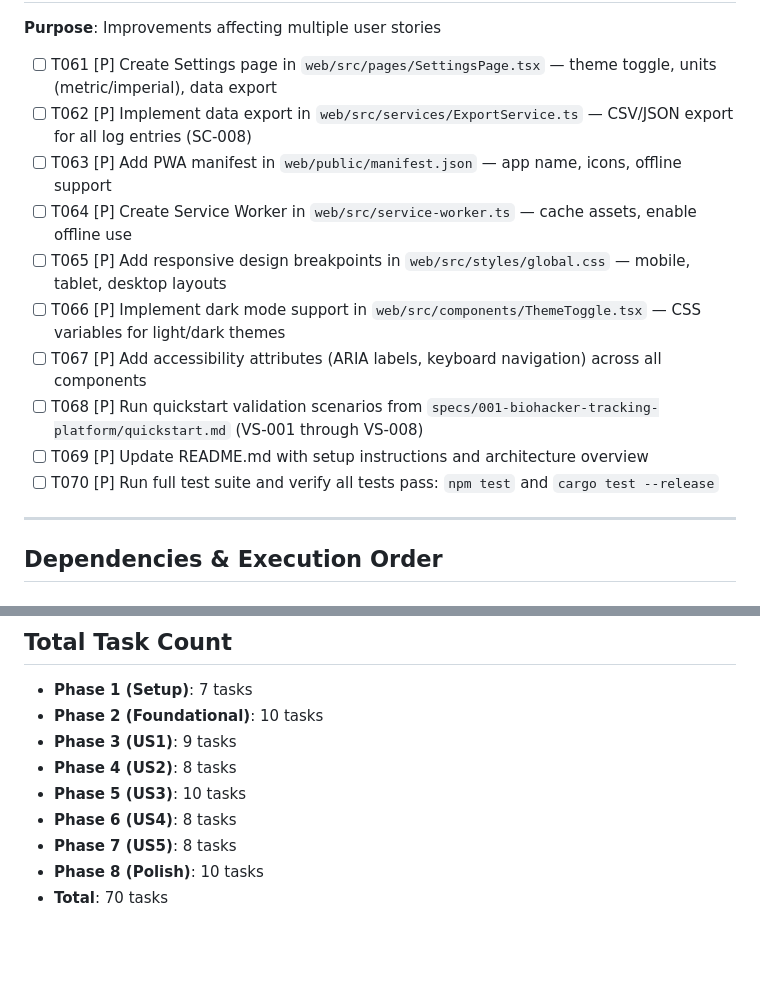
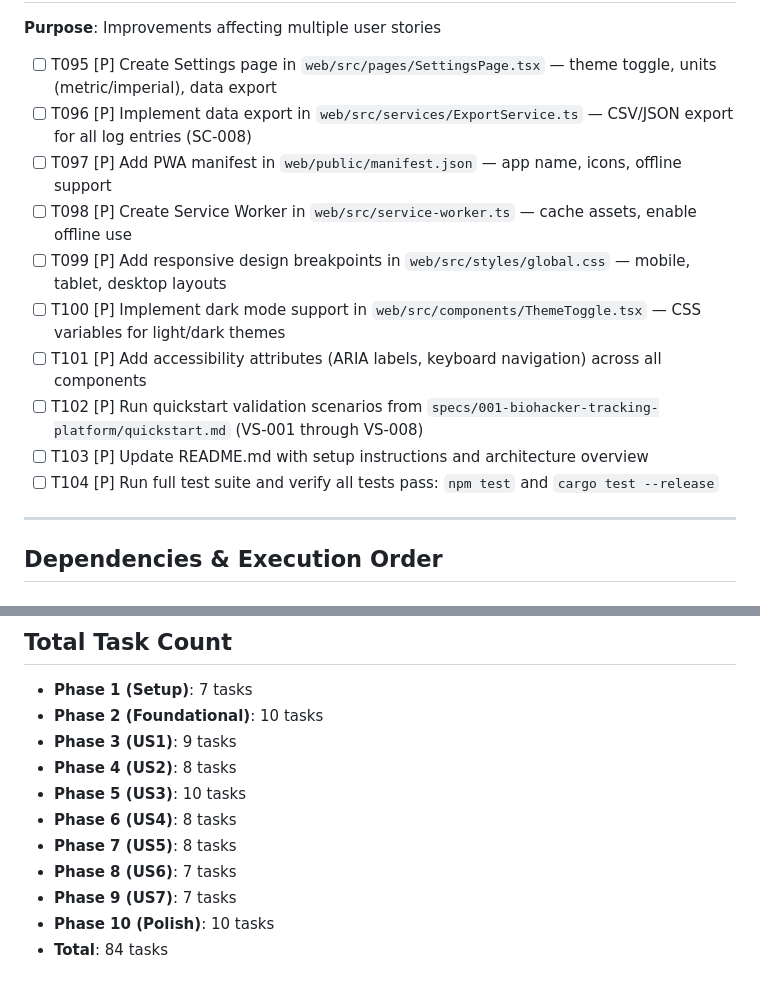
Before and after one commit to s-k-y-h-i-g-h/biohack2, a Markdown page: specs/001-biohacker-tracking-platform/tasks.md, 2 parts joined by grey strips. Rendered like a GitHub page; blank space fills up the shorter version.

Commit message:
tasks: add US6 (Insights) and US7 (Notes) phases, total 84 tasks

```diff
--- a/specs/001-biohacker-tracking-platform/tasks.md
+++ b/specs/001-biohacker-tracking-platform/tasks.md
@@ -181,16 +231,16 @@
 
 **Purpose**: Improvements affecting multiple user stories
 
-- [ ] T061 [P] Create Settings page in `web/src/pages/SettingsPage.tsx` — theme toggle, units (metric/imperial), data export
-- [ ] T062 [P] Implement data export in `web/src/services/ExportService.ts` — CSV/JSON export for all log entries (SC-008)
-- [ ] T063 [P] Add PWA manifest in `web/public/manifest.json` — app name, icons, offline support
-- [ ] T064 [P] Create Service Worker in `web/src/service-worker.ts` — cache assets, enable offline use
-- [ ] T065 [P] Add responsive design breakpoints in `web/src/styles/global.css` — mobile, tablet, desktop layouts
-- [ ] T066 [P] Implement dark mode support in `web/src/components/ThemeToggle.tsx` — CSS variables for light/dark themes
-- [ ] T067 [P] Add accessibility attributes (ARIA labels, keyboard navigation) across all components
-- [ ] T068 [P] Run quickstart validation scenarios from `specs/001-biohacker-tracking-platform/quickstart.md` (VS-001 through VS-008)
-- [ ] T069 [P] Update README.md with setup instructions and architecture overview
-- [ ] T070 [P] Run full test suite and verify all tests pass: `npm test` and `cargo test --release`
+- [ ] T095 [P] Create Settings page in `web/src/pages/SettingsPage.tsx` — theme toggle, units (metric/imperial), data export
+- [ ] T096 [P] Implement data export in `web/src/services/ExportService.ts` — CSV/JSON export for all log entries (SC-008)
+- [ ] T097 [P] Add PWA manifest in `web/public/manifest.json` — app name, icons, offline support
+- [ ] T098 [P] Create Service Worker in `web/src/service-worker.ts` — cache assets, enable offline use
+- [ ] T099 [P] Add responsive design breakpoints in `web/src/styles/global.css` — mobile, tablet, desktop layouts
+- [ ] T100 [P] Implement dark mode support in `web/src/components/ThemeToggle.tsx` — CSS variables for light/dark themes
+- [ ] T101 [P] Add accessibility attributes (ARIA labels, keyboard navigation) across all components
+- [ ] T102 [P] Run quickstart validation scenarios from `specs/001-biohacker-tracking-platform/quickstart.md` (VS-001 through VS-008)
+- [ ] T103 [P] Update README.md with setup instructions and architecture overview
+- [ ] T104 [P] Run full test suite and verify all tests pass: `npm test` and `cargo test --release`
 
 ---
 
@@ -285,5 +335,7 @@ With multiple developers:
 - **Phase 5 (US3)**: 10 tasks
 - **Phase 6 (US4)**: 8 tasks
 - **Phase 7 (US5)**: 8 tasks
-- **Phase 8 (Polish)**: 10 tasks
-- **Total**: 70 tasks
+- **Phase 8 (US6)**: 7 tasks
+- **Phase 9 (US7)**: 7 tasks
+- **Phase 10 (Polish)**: 10 tasks
+- **Total**: 84 tasks
```
Also changed, not shown: other parts of specs/001-biohacker-tracking-platform/tasks.md (+51 -1 lines).
